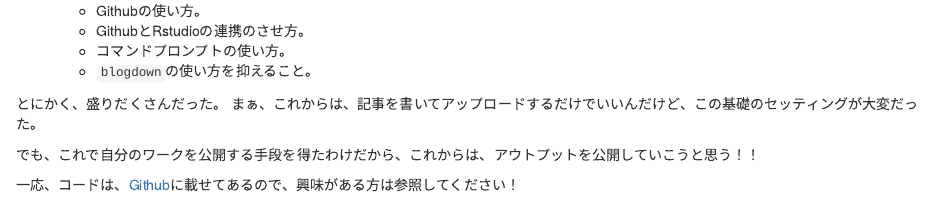
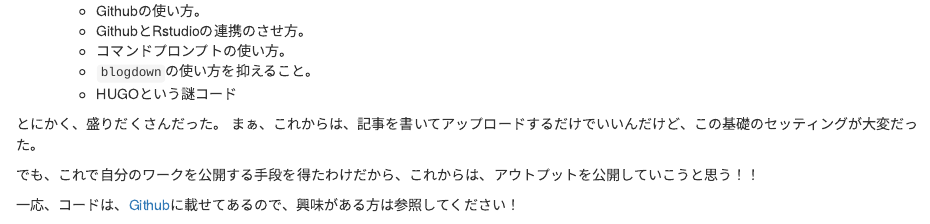
Before and after one commit to Ricky-s-a/blogdown_new_site3, an R Markdown document (content/post/2021-01-08-first-post/index.Rmd): the page in a window 1100 px wide, from 460 px down. Rendered offline with R 4.5, knitr and Pandoc, with nearby package versions.

Commit message:
書き足し

```diff
--- a/content/post/2021-01-08-first-post/index.Rmd
+++ b/content/post/2021-01-08-first-post/index.Rmd
@@ -35,6 +35,7 @@ slug: first-post
   + GithubとRstudioの連携のさせ方。
   + コマンドプロンプトの使い方。
   + `blogdown`の使い方を抑えること。
+  + HUGOという謎コード
 
 
 とにかく、盛りだくさんだった。
```
Also changed, not shown: content/post/2021-01-08-first-post/index.html, content/post/2021-01-08-first-post/index.Rmd (1 more changed lines).
